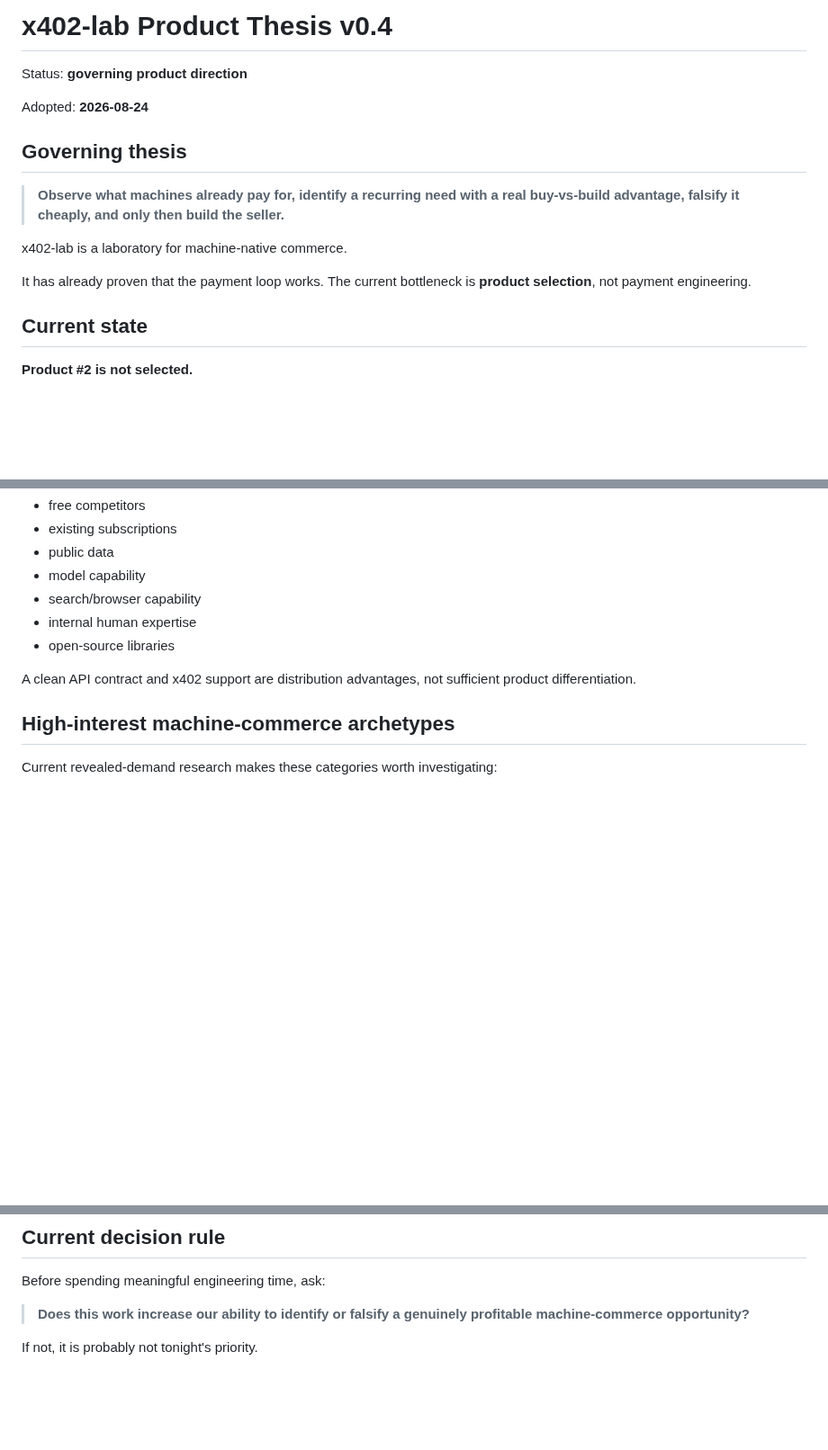
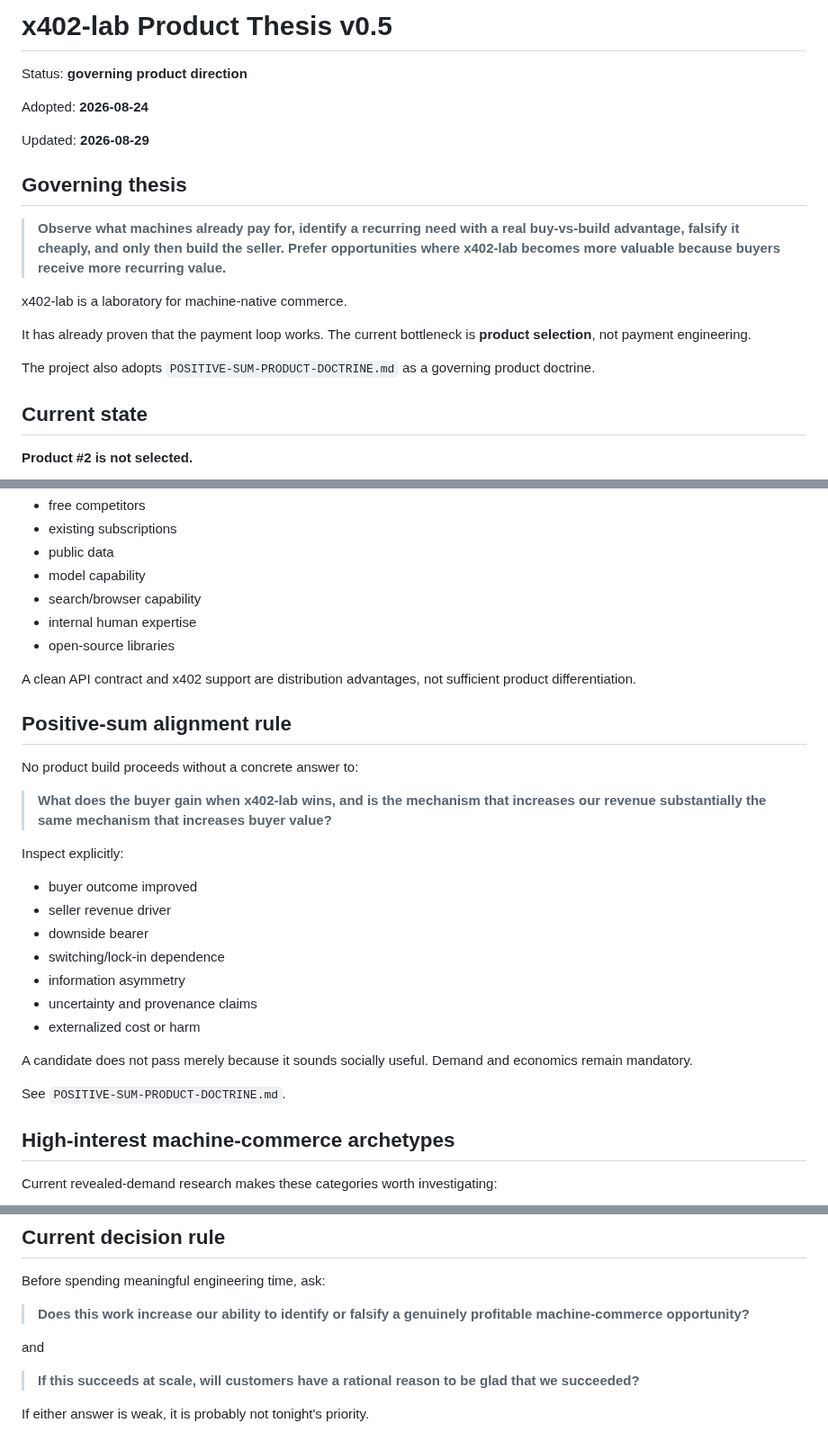
Before and after one commit to RichardRacette/x402-lab, a Markdown page: docs/PRODUCT-THESIS.md, 3 parts joined by grey strips. Shown at 90% size. GitHub-like rendering; blank space fills up the shorter version.

Commit message:
docs: align product thesis with positive-sum doctrine

```diff
--- a/docs/PRODUCT-THESIS.md
+++ b/docs/PRODUCT-THESIS.md
@@ -1,16 +1,20 @@
-# x402-lab Product Thesis v0.4
+# x402-lab Product Thesis v0.5
 
 Status: **governing product direction**
 
 Adopted: **2026-08-24**
 
+Updated: **2026-08-29**
+
 ## Governing thesis
 
-> **Observe what machines already pay for, identify a recurring need with a real buy-vs-build advantage, falsify it cheaply, and only then build the seller.**
+> **Observe what machines already pay for, identify a recurring need with a real buy-vs-build advantage, falsify it cheaply, and only then build the seller. Prefer opportunities where x402-lab becomes more valuable because buyers receive more recurring value.**
 
 x402-lab is a laboratory for machine-native commerce.
 
 It has already proven that the payment loop works. The current bottleneck is **product selection**, not payment engineering.
+
+The project also adopts `POSITIVE-SUM-PRODUCT-DOCTRINE.md` as a governing product doctrine.
 
 ## Current state
 
@@ -156,6 +162,26 @@ Count:
 
 A clean API contract and x402 support are distribution advantages, not sufficient product differentiation.
 
+## Positive-sum alignment rule
+
+No product build proceeds without a concrete answer to:
+
+> **What does the buyer gain when x402-lab wins, and is the mechanism that increases our revenue substantially the same mechanism that increases buyer value?**
+
+Inspect explicitly:
+
+- buyer outcome improved
+- seller revenue driver
+- downside bearer
+- switching/lock-in dependence
+- information asymmetry
+- uncertainty and provenance claims
+- externalized cost or harm
+
+A candidate does not pass merely because it sounds socially useful. Demand and economics remain mandatory.
+
+See `POSITIVE-SUM-PRODUCT-DOCTRINE.md`.
+
 ## High-interest machine-commerce archetypes
 
 Current revealed-demand research makes these categories worth investigating:
@@ -314,4 +349,8 @@ Before spending meaningful engineering time, ask:
 
 > **Does this work increase our ability to identify or falsify a genuinely profitable machine-commerce opportunity?**
 
-If not, it is probably not tonight's priority.
+and
+
+> **If this succeeds at scale, will customers have a rational reason to be glad that we succeeded?**
+
+If either answer is weak, it is probably not tonight's priority.
```
Also changed, not shown: other parts of docs/PRODUCT-THESIS.md (+14 -3 lines).
